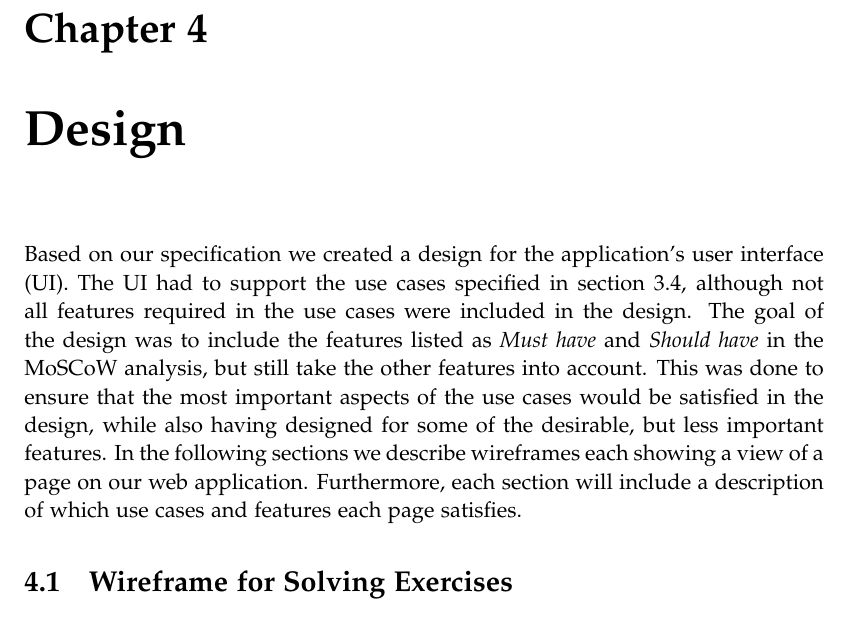
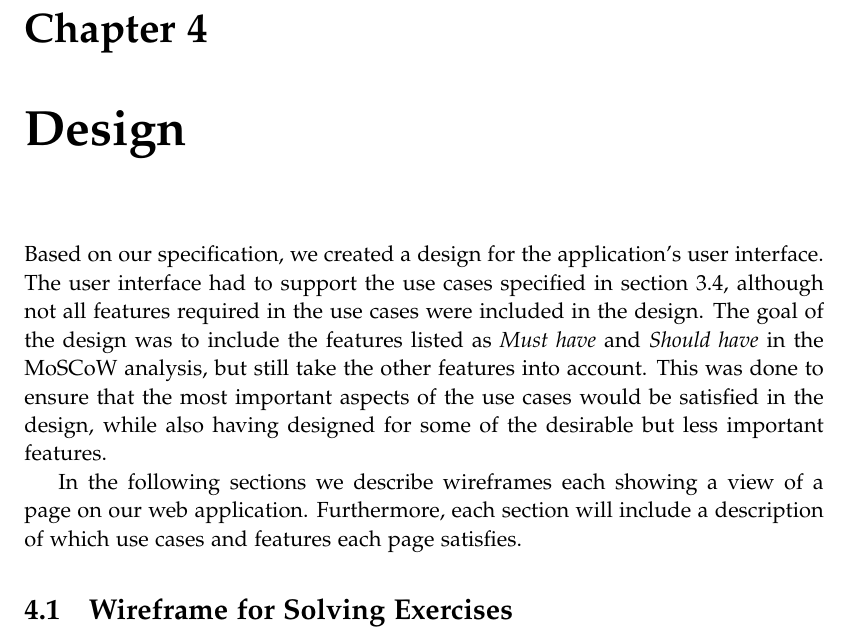
Before and after one commit to chhoumann/p7, a LaTeX thesis (report/master.tex, which reads report/sections/Design/design.tex): part of page 24 of 72, cut so that both start at the same text. Compiled offline with pdfLaTeX.

Commit message:
Update design.tex

```diff
--- a/report/sections/Design/design.tex
+++ b/report/sections/Design/design.tex
@@ -1,4 +1,5 @@
-Based on our specification we created a design for the application's user interface (UI). The UI had to support the use cases specified in section \ref*{sec:use_cases}, although not all features required in the use cases were included in the design. The goal of the design was to include the features listed as \textit{Must have} and \textit{Should have} in the MoSCoW analysis, but still take the other features into account. This was done to ensure that the most important aspects of the use cases would be satisfied in the design, while also having designed for some of the desirable, but less important features.
+Based on our specification, we created a design for the application's user interface. The user interface had to support the use cases specified in section \ref*{sec:use_cases}, although not all features required in the use cases were included in the design. The goal of the design was to include the features listed as \textit{Must have} and \textit{Should have} in the MoSCoW analysis, but still take the other features into account. This was done to ensure that the most important aspects of the use cases would be satisfied in the design, while also having designed for some of the desirable but less important features.
+
 In the following sections we describe wireframes each showing a view of a page on our web application. Furthermore, each section will include a description of which use cases and features each page satisfies.
 
 \section{Wireframe for Solving Exercises}
```
